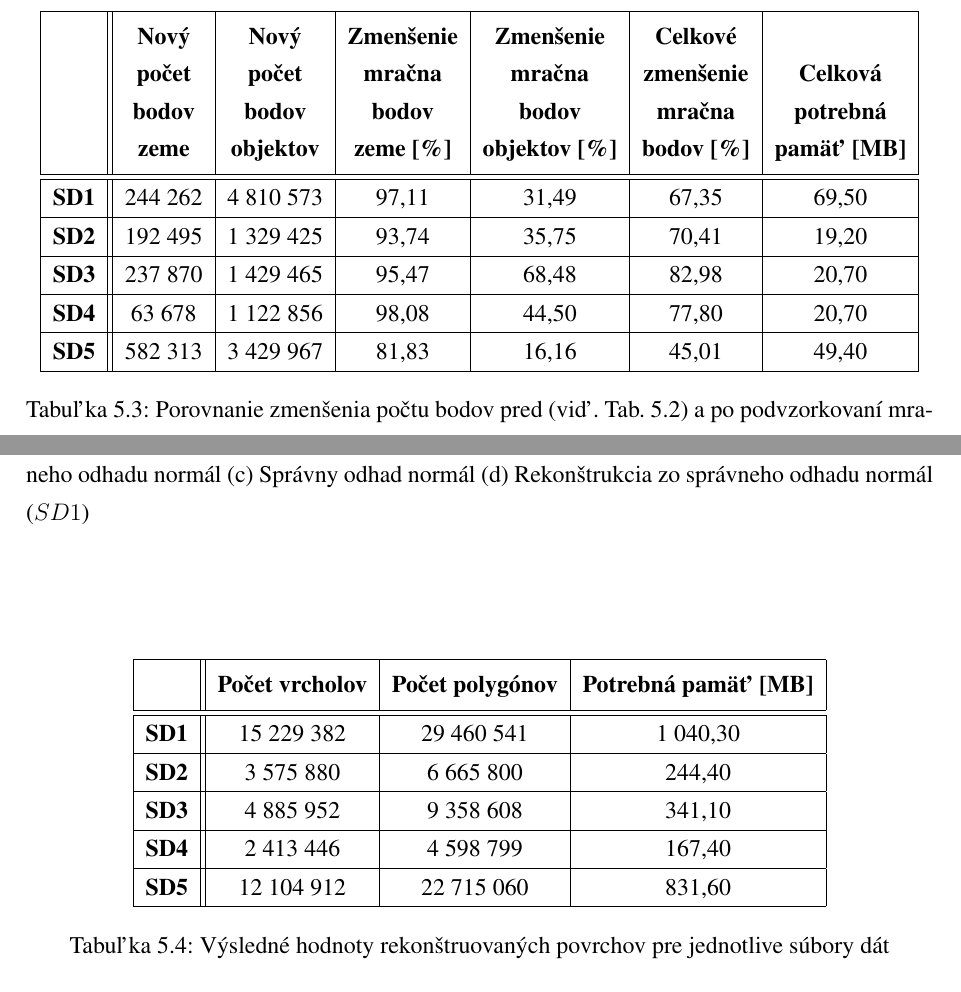
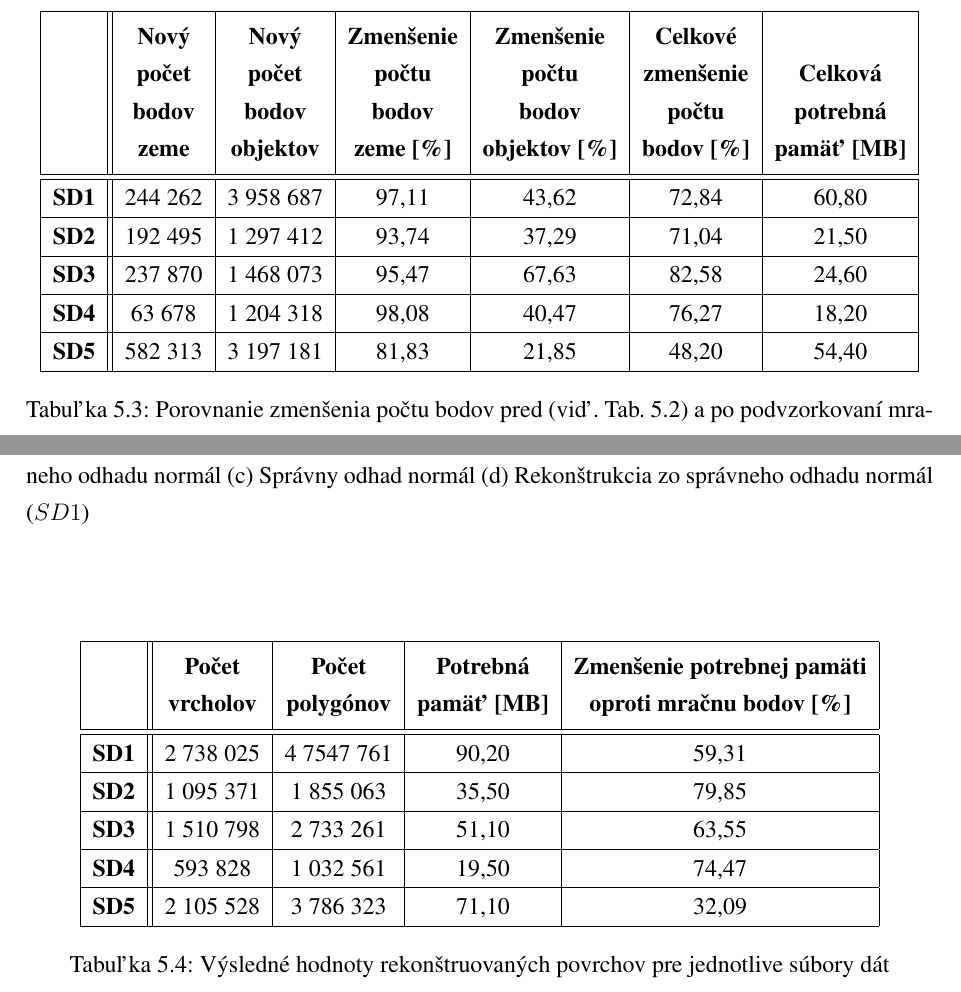
Before and after one commit to Matus-Jankech/Latex_DP, a LaTeX document (main.tex, which reads includes/core.tex): two parts of pages 55 and 59 of 81, joined at a grey line, cut so that both start at the same text. Compiled offline with pdfLaTeX.

Commit message:
Changed table values after decimation

```diff
--- a/includes/core.tex
+++ b/includes/core.tex
@@ -529,20 +529,20 @@ pre ktoré sme dosiahli dobrý pomer odstránenia nepotrebných (riedkych) bodov
          \hline
           & \thead{Nový \\ počet \\ bodov \\ zeme} &
             \thead{Nový \\ počet \\ bodov \\ objektov} &
-            \thead{Zmenšenie \\ mračna \\ bodov \\ zeme [\%]} &
-            \thead{Zmenšenie \\ mračna \\ bodov \\ objektov [\%]} &
-            \thead{Celkové \\ zmenšenie \\ mračna \\ bodov [\%]} &
+            \thead{Zmenšenie \\ počtu \\ bodov \\ zeme [\%]} &
+            \thead{Zmenšenie \\ počtu \\ bodov \\ objektov [\%]} &
+            \thead{Celkové \\ zmenšenie \\ počtu \\ bodov [\%]} &
             \thead{Celková \\ potrebná \\ pamäť [MB]} \\ [0.5ex]
          \hline\hline
-         \textbf{SD1} & 244 262  & 4 810 573 & 97,11 & 31,49 & 67,35 & 69,50  \\
+         \textbf{SD1} & 244 262  & 3 958 687 & 97,11 & 43,62 & 72,84 & 60,80  \\
          \hline
-         \textbf{SD2} & 192 495  & 1 329 425 & 93,74 & 35,75 & 70,41 & 19,20 \\
+         \textbf{SD2} & 192 495  & 1 297 412 & 93,74 & 37,29 & 71,04 & 21,50 \\
          \hline
-         \textbf{SD3} &  237 870  & 1 429 465 & 95,47 & 68,48 & 82,98 & 20,70 \\
+         \textbf{SD3} &  237 870  & 1 468 073 & 95,47 & 67,63 & 82,58 & 24,60 \\
          \hline
-         \textbf{SD4} & 63 678  & 1 122 856 & 98,08 & 44,50 & 77,80 & 20,70 \\
+         \textbf{SD4} & 63 678  & 1 204 318 & 98,08 & 40,47 & 76,27 & 18,20 \\
          \hline
-         \textbf{SD5} & 582 313  & 3 429 967 & 81,83 & 16,16 & 45,01 & 49,40 \\
+         \textbf{SD5} & 582 313  & 3 197 181 & 81,83 & 21,85 & 48,20 & 54,40 \\
          \hline
         \end{tabular}
     \caption{Porovnanie zmenšenia počtu bodov pred (viď. Tab. \ref{table::ground_separation}) a po podvzorkovaní mračien bodov}
@@ -601,21 +601,22 @@ pre ktoré sme dosiahli dobrý pomer odstránenia nepotrebných (riedkych) bodov
 
 \begin{table}
   \begin{center} % Center the table
-      \begin{tabular}{|c || c | c | c | c | c|}
+      \begin{tabular}{|c || c | c | c | c | c| c|}
        \hline
-        & \thead{Počet vrcholov} &
-          \thead{Počet polygónov} &
-          \thead{Potrebná pamäť [MB]} \\ [0.5ex]
+        & \thead{Počet \\ vrcholov} &
+          \thead{Počet \\ polygónov} &
+          \thead{Potrebná \\ pamäť [MB]} &
+          \thead{Zmenšenie potrebnej pamäti \\ oproti mračnu bodov [\%]} \\ [0.5ex]
        \hline\hline
-       \textbf{SD1} & 15 229 382  & 29 460 541 & 1 040,30 \\
+       \textbf{SD1} & 2 738 025  & 4 7547 761 & 90,20 & 59,31 \\
        \hline
-       \textbf{SD2} & 3 575 880  & 6 665 800 & 244,40 \\
+       \textbf{SD2} & 1 095 371  & 1 855 063 & 35,50 & 79,85 \\
        \hline
-       \textbf{SD3} &  4 885 952  & 9 358 608 & 341,10 \\
+       \textbf{SD3} &  1 510 798  & 2 733 261 & 51,10 & 63,55 \\
        \hline
-       \textbf{SD4} & 2 413 446  & 4 598 799 & 167,40 \\
+       \textbf{SD4} & 593 828  & 1 032 561 & 19,50 & 74,47 \\
        \hline
-       \textbf{SD5} & 12 104 912  & 22 715 060 & 831,60 \\
+       \textbf{SD5} & 2 105 528  & 3 786 323 & 71,10 & 32,09 \\
        \hline
       \end{tabular}
   \caption{Výsledné hodnoty rekonštruovaných povrchov pre jednotlive súbory dát}
```
Also changed, not shown: includes/core.tex (2 more changed lines).
